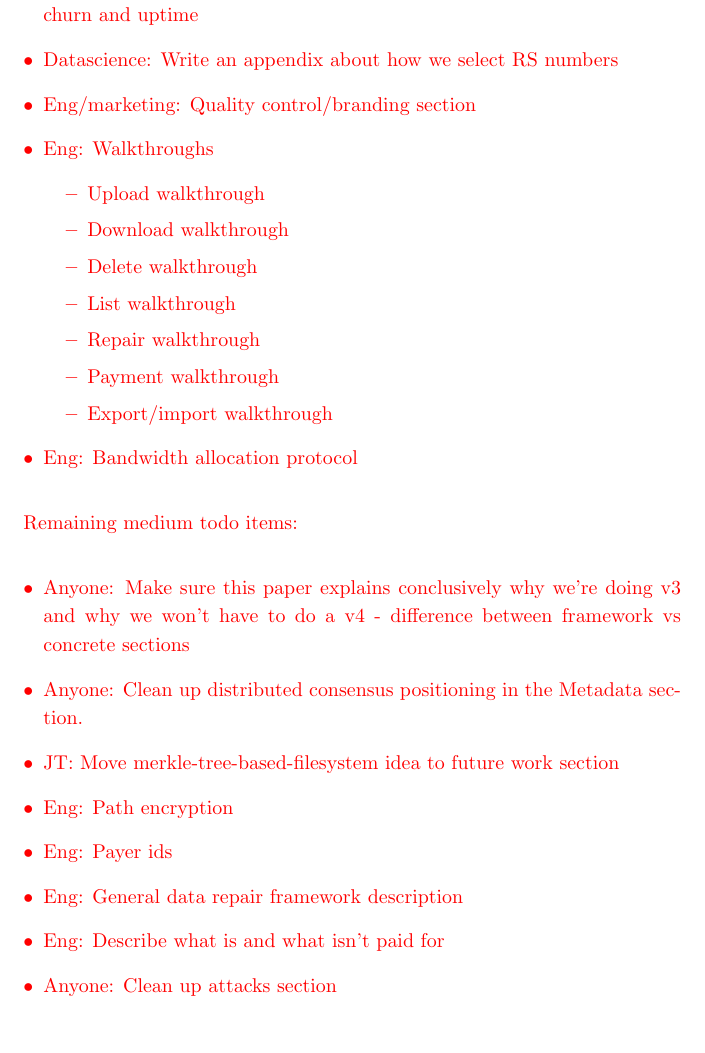
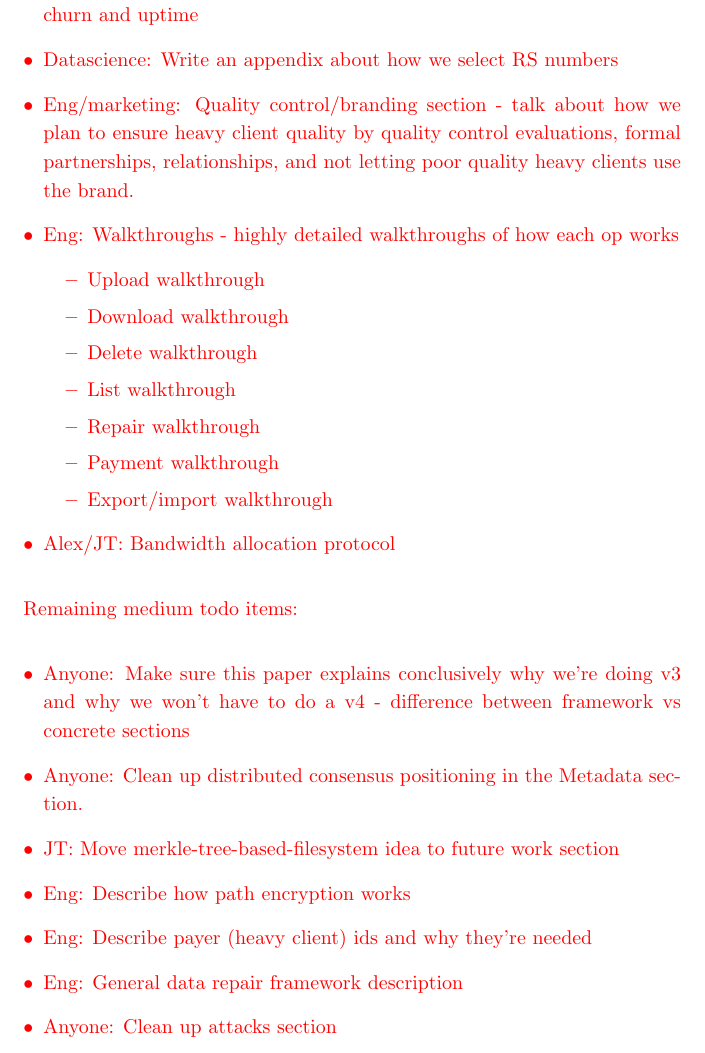
Before and after one commit to storj/whitepaper, a LaTeX paper (storj-whitepaper-v3.tex): part of page 2 of 58, cut so that both start at the same text. Compiled offline with pdfLaTeX.

Commit message:
slightly more detail on todo list

```diff
--- a/storj-whitepaper-v3.tex
+++ b/storj-whitepaper-v3.tex
@@ -49,8 +49,11 @@ Remaining big todo items:
 \item Datascience: write an appendix about repair bandwidth based on node
   churn and uptime
 \item Datascience: Write an appendix about how we select RS numbers
-\item Eng/marketing: Quality control/branding section
-\item Eng: Walkthroughs
+\item Eng/marketing: Quality control/branding section - talk about how we
+  plan to ensure heavy client quality by quality control evaluations, formal
+  partnerships, relationships, and not letting poor quality heavy clients
+  use the brand.
+\item Eng: Walkthroughs - highly detailed walkthroughs of how each op works
 \begin{itemize}
 \item Upload walkthrough
 \item Download walkthrough
@@ -60,7 +63,7 @@ Remaining big todo items:
 \item Payment walkthrough
 \item Export/import walkthrough
 \end{itemize}
-\item Eng: Bandwidth allocation protocol
+\item Alex/JT: Bandwidth allocation protocol
 \end{itemize}
 
 Remaining medium todo items:
@@ -71,10 +74,9 @@ Remaining medium todo items:
 \item Anyone:
   Clean up distributed consensus positioning in the Metadata section.
 \item JT: Move merkle-tree-based-filesystem idea to future work section
-\item Eng: Path encryption
-\item Eng: Payer ids
+\item Eng: Describe how path encryption works
+\item Eng: Describe payer (heavy client) ids and why they're needed
 \item Eng: General data repair framework description
-\item Eng: Describe what is and what isn't paid for
 \item Anyone: Clean up attacks section
 \item Anyone: Clean up selected calculations section
 \item Eng: more macaroon details
```
